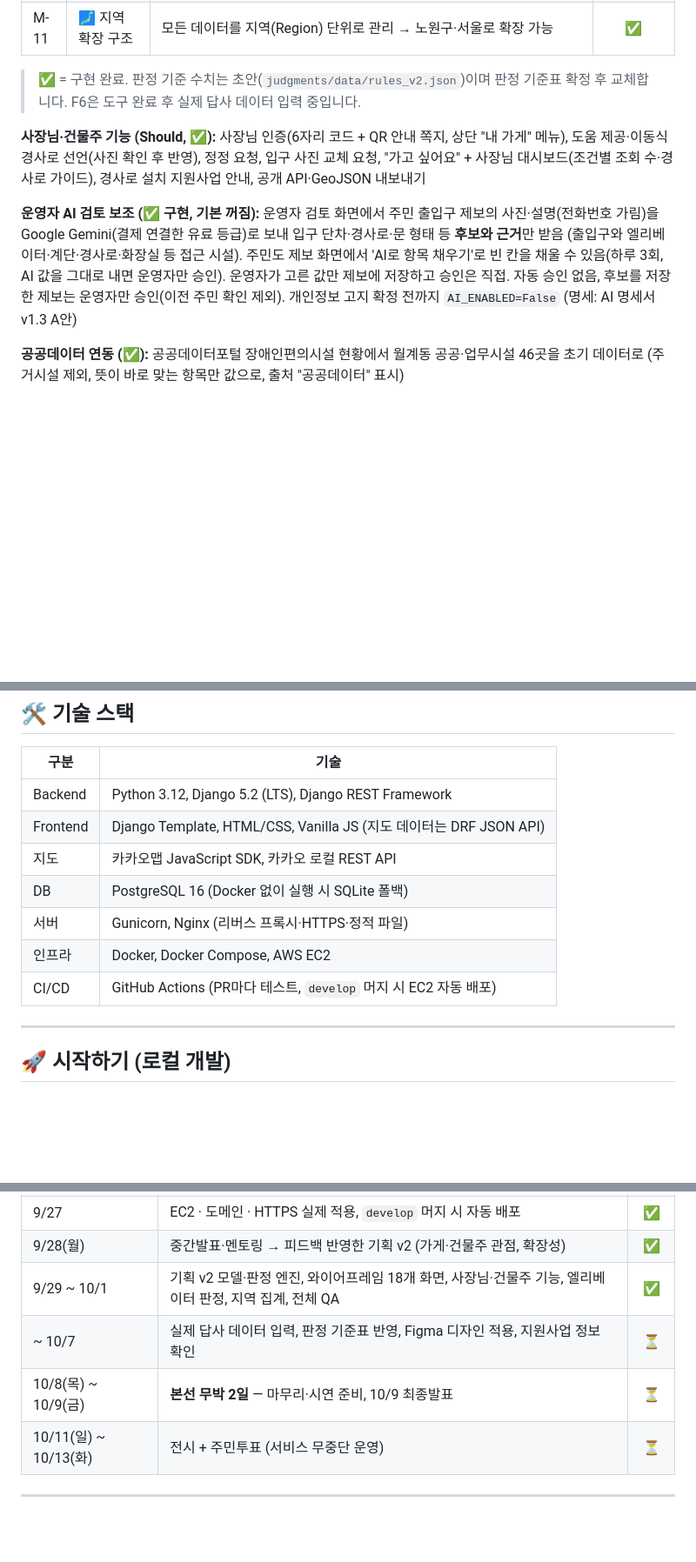
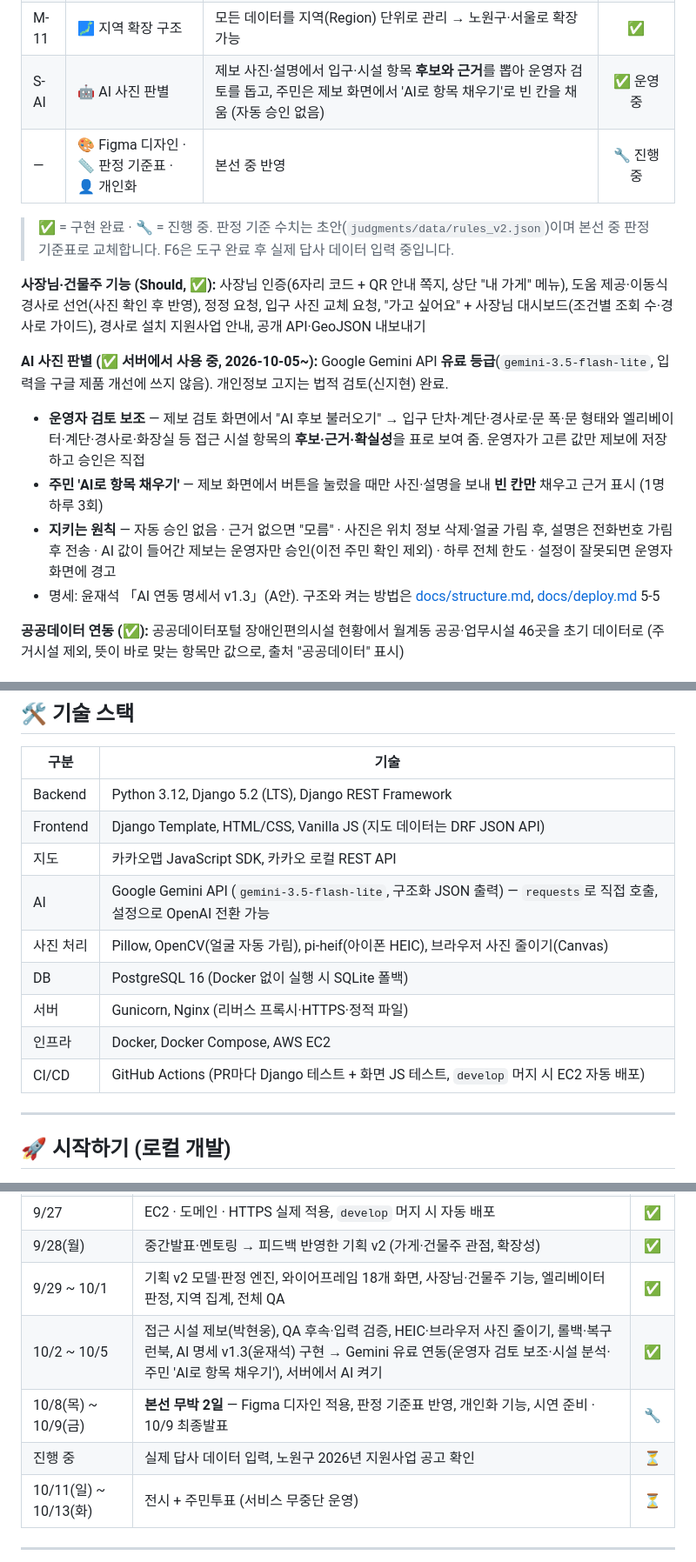
Before and after one commit to 2026-KW-HACKATHON/18_after-school-map-time, a Markdown page: README.md, 3 parts joined by grey strips. Shown at 87% size. Rendered like a GitHub page; blank space fills up the shorter version.

```diff
--- a/README.md
+++ b/README.md
@@ -57,12 +60,18 @@
 | M-9 | 📏 판정 규칙 데이터화 | 판정 기준을 코드가 아닌 데이터로 관리, 규칙 버전·근거(법령/준용/팀 기준) 기록. 2층 이상은 층 이동(엘리베이터)까지 판정 | ✅ |
 | M-10 | 🛡️ 제보 검증 | 판정이 내려가는 제보는 주민 2명 확인 또는 운영자 승인 후 반영, 가입 7일 미만 계정의 하향 제보는 운영자만, 같은 장소 24시간 1회 | ✅ |
 | M-11 | 🗾 지역 확장 구조 | 모든 데이터를 지역(Region) 단위로 관리 → 노원구·서울로 확장 가능 | ✅ |
+| S-AI | 🤖 AI 사진 판별 | 제보 사진·설명에서 입구·시설 항목 **후보와 근거**를 뽑아 운영자 검토를 돕고, 주민은 제보 화면에서 'AI로 항목 채우기'로 빈 칸을 채움 (자동 승인 없음) | ✅ 운영 중 |
+| — | 🎨 Figma 디자인 · 📏 판정 기준표 · 👤 개인화 | 본선 중 반영 | 🔧 진행 중 |
 
-> ✅ = 구현 완료. 판정 기준 수치는 초안(`judgments/data/rules_v2.json`)이며 판정 기준표 확정 후 교체합니다. F6은 도구 완료 후 실제 답사 데이터 입력 중입니다.
+> ✅ = 구현 완료 · 🔧 = 진행 중. 판정 기준 수치는 초안(`judgments/data/rules_v2.json`)이며 본선 중 판정 기준표로 교체합니다. F6은 도구 완료 후 실제 답사 데이터 입력 중입니다.
 
 **사장님·건물주 기능 (Should, ✅):** 사장님 인증(6자리 코드 + QR 안내 쪽지, 상단 "내 가게" 메뉴), 도움 제공·이동식 경사로 선언(사진 확인 후 반영), 정정 요청, 입구 사진 교체 요청, "가고 싶어요" + 사장님 대시보드(조건별 조회 수·경사로 가이드), 경사로 설치 지원사업 안내, 공개 API·GeoJSON 내보내기
 
-**운영자 AI 검토 보조 (✅ 구현, 기본 꺼짐):** 운영자 검토 화면에서 주민 출입구 제보의 사진·설명(전화번호 가림)을 Google Gemini(결제 연결한 유료 등급)로 보내 입구 단차·경사로·문 형태 등 **후보와 근거**만 받음 (출입구와 엘리베이터·계단·경사로·화장실 등 접근 시설). 주민도 제보 화면에서 'AI로 항목 채우기'로 빈 칸을 채울 수 있음(하루 3회, AI 값을 그대로 내면 운영자만 승인). 운영자가 고른 값만 제보에 저장하고 승인은 직접. 자동 승인 없음, 후보를 저장한 제보는 운영자만 승인(이전 주민 확인 제외). 개인정보 고지 확정 전까지 `AI_ENABLED=False` (명세: AI 명세서 v1.3 A안)
+**AI 사진 판별 (✅ 서버에서 사용 중, 2026-10-05~):** Google Gemini API **유료 등급**(`gemini-3.5-flash-lite`, 입력을 구글 제품 개선에 쓰지 않음). 개인정보 고지는 법적 검토(신지현) 완료.
+- **운영자 검토 보조** — 제보 검토 화면에서 "AI 후보 불러오기" → 입구 단차·계단·경사로·문 폭·문 형태와 엘리베이터·계단·경사로·화장실 등 접근 시설 항목의 **후보·근거·확실성**을 표로 보여 줌. 운영자가 고른 값만 제보에 저장하고 승인은 직접
+- **주민 'AI로 항목 채우기'** — 제보 화면에서 버튼을 눌렀을 때만 사진·설명을 보내 **빈 칸만** 채우고 근거 표시 (1명 하루 3회)
+- **지키는 원칙** — 자동 승인 없음 · 근거 없으면 "모름" · 사진은 위치 정보 삭제·얼굴 가림 후, 설명은 전화번호 가림 후 전송 · AI 값이 들어간 제보는 운영자만 승인(이전 주민 확인 제외) · 하루 전체 한도 · 설정이 잘못되면 운영자 화면에 경고
+- 명세: 윤재석 「AI 연동 명세서 v1.3」(A안). 구조와 켜는 방법은 [docs/structure.md](docs/structure.md), [docs/deploy.md](docs/deploy.md) 5-5
 
 **공공데이터 연동 (✅):** 공공데이터포털 장애인편의시설 현황에서 월계동 공공·업무시설 46곳을 초기 데이터로 (주거시설 제외, 뜻이 바로 맞는 항목만 값으로, 출처 "공공데이터" 표시)
 
@@ -99,10 +108,12 @@
 | Backend | Python 3.12, Django 5.2 (LTS), Django REST Framework |
 | Frontend | Django Template, HTML/CSS, Vanilla JS (지도 데이터는 DRF JSON API) |
 | 지도 | 카카오맵 JavaScript SDK, 카카오 로컬 REST API |
+| AI | Google Gemini API (`gemini-3.5-flash-lite`, 구조화 JSON 출력) — `requests`로 직접 호출, 설정으로 OpenAI 전환 가능 |
+| 사진 처리 | Pillow, OpenCV(얼굴 자동 가림), pi-heif(아이폰 HEIC), 브라우저 사진 줄이기(Canvas) |
 | DB | PostgreSQL 16 (Docker 없이 실행 시 SQLite 폴백) |
 | 서버 | Gunicorn, Nginx (리버스 프록시·HTTPS·정적 파일) |
 | 인프라 | Docker, Docker Compose, AWS EC2 |
-| CI/CD | GitHub Actions (PR마다 테스트, `develop` 머지 시 EC2 자동 배포) |
+| CI/CD | GitHub Actions (PR마다 Django 테스트 + 화면 JS 테스트, `develop` 머지 시 EC2 자동 배포) |
 
 ---
 
@@ -304,8 +320,9 @@ python manage.py runserver
 | 9/27 | EC2 · 도메인 · HTTPS 실제 적용, `develop` 머지 시 자동 배포 | ✅ |
 | 9/28(월) | 중간발표·멘토링 → 피드백 반영한 기획 v2 (가게·건물주 관점, 확장성) | ✅ |
 | 9/29 ~ 10/1 | 기획 v2 모델·판정 엔진, 와이어프레임 18개 화면, 사장님·건물주 기능, 엘리베이터 판정, 지역 집계, 전체 QA | ✅ |
-| ~ 10/7 | 실제 답사 데이터 입력, 판정 기준표 반영, Figma 디자인 적용, 지원사업 정보 확인 | ⏳ |
-| 10/8(목) ~ 10/9(금) | **본선 무박 2일** — 마무리·시연 준비, 10/9 최종발표 | ⏳ |
+| 10/2 ~ 10/5 | 접근 시설 제보(박현웅), QA 후속·입력 검증, HEIC·브라우저 사진 줄이기, 롤백·복구 런북, AI 명세 v1.3(윤재석) 구현 → Gemini 유료 연동(운영자 검토 보조·시설 분석·주민 'AI로 항목 채우기'), 서버에서 AI 켜기 | ✅ |
+| 10/8(목) ~ 10/9(금) | **본선 무박 2일** — Figma 디자인 적용, 판정 기준표 반영, 개인화 기능, 시연 준비 · 10/9 최종발표 | 🔧 |
+| 진행 중 | 실제 답사 데이터 입력, 노원구 2026년 지원사업 공고 확인 | ⏳ |
 | 10/11(일) ~ 10/13(화) | 전시 + 주민투표 (서비스 무중단 운영) | ⏳ |
 
 ---
```
Also changed, not shown: other parts of README.md (+32 -9 lines).
